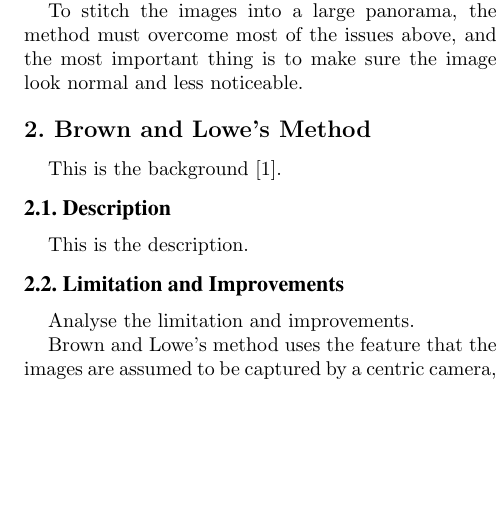
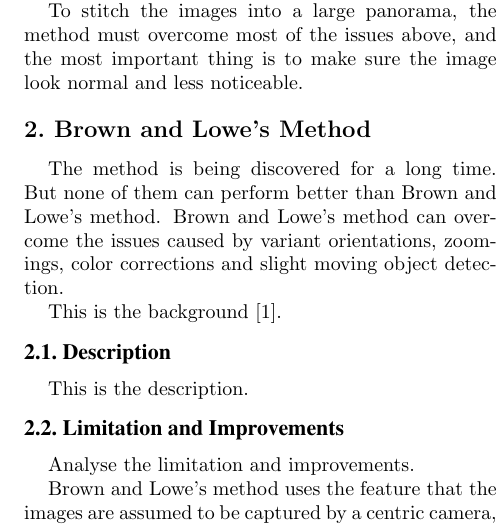
Before and after one commit to MewX/computer-vision-assignments, a LaTeX paper (reports/report1/main.tex): part of one column of page 1 of 3, cut so that both start at the same text, the shorter picture padded with empty space. Compiled offline with pdfLaTeX.

Commit message:
Added part of contents for method description

```diff
--- a/reports/report1/main.tex
+++ b/reports/report1/main.tex
@@ -38,6 +38,11 @@ and the most important thing is to make sure the image look normal and less noti
 
 
 \section{Brown and Lowe's Method}
+The method is being discovered for a long time. But none of them can perform better than Brown and Lowe's method.
+Brown and Lowe's method can overcome the issues caused by variant orientations, zoomings, color corrections and slight moving object detection.
+
+% idea of simulating a wider view filed len
+
 This is the background \cite{origin}.
 
 \subsection{Description}
```
